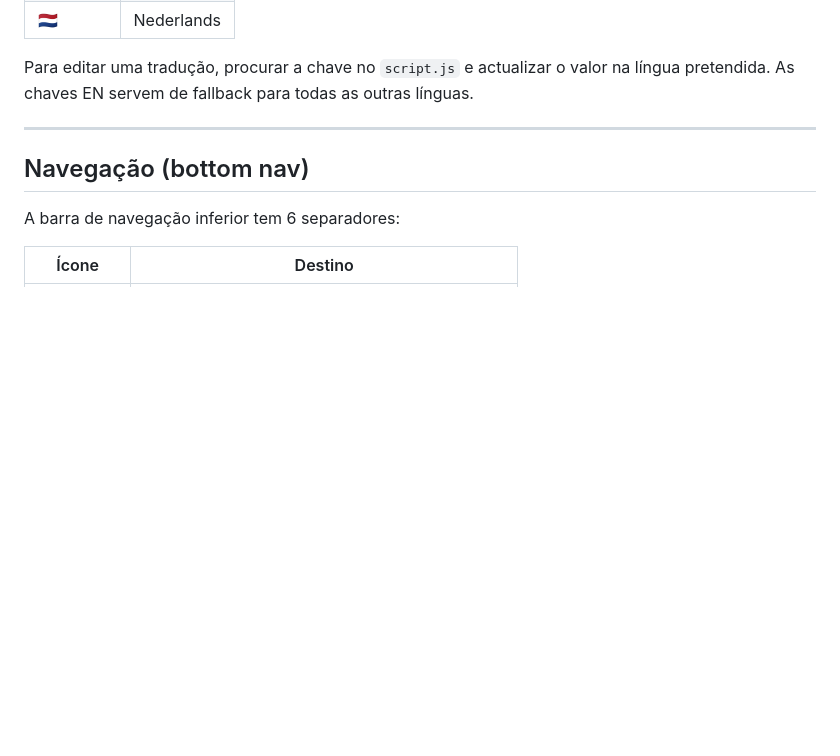
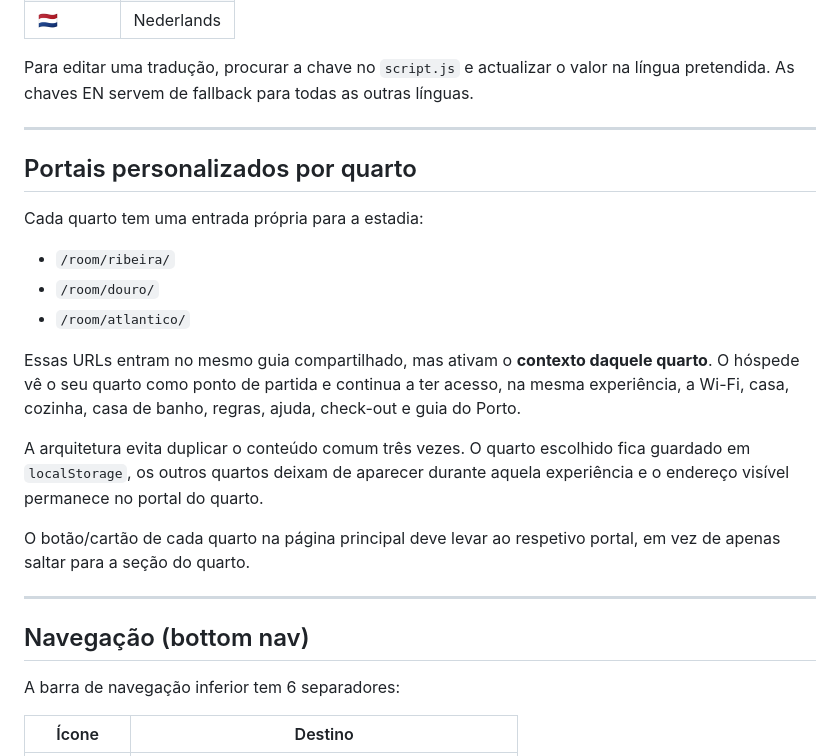
Before and after one commit to guyoshi/porto-peace-haven, a Markdown page: README.md, the part around the change. GitHub-like rendering; blank space fills up the shorter version.

Commit message:
Documenta portais personalizados por quarto

```diff
--- a/README.md
+++ b/README.md
@@ -52,6 +52,22 @@ python3 -m http.server 8080
 | 🇳🇱 | Nederlands |
 
 Para editar uma tradução, procurar a chave no `script.js` e actualizar o valor na língua pretendida. As chaves EN servem de fallback para todas as outras línguas.
+
+---
+
+## Portais personalizados por quarto
+
+Cada quarto tem uma entrada própria para a estadia:
+
+- `/room/ribeira/`
+- `/room/douro/`
+- `/room/atlantico/`
+
+Essas URLs entram no mesmo guia compartilhado, mas ativam o **contexto daquele quarto**. O hóspede vê o seu quarto como ponto de partida e continua a ter acesso, na mesma experiência, a Wi-Fi, casa, cozinha, casa de banho, regras, ajuda, check-out e guia do Porto.
+
+A arquitetura evita duplicar o conteúdo comum três vezes. O quarto escolhido fica guardado em `localStorage`, os outros quartos deixam de aparecer durante aquela experiência e o endereço visível permanece no portal do quarto.
+
+O botão/cartão de cada quarto na página principal deve levar ao respetivo portal, em vez de apenas saltar para a seção do quarto.
 
 ---
 
```
